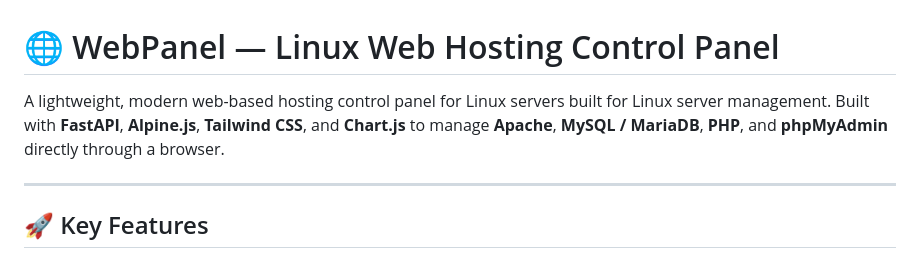
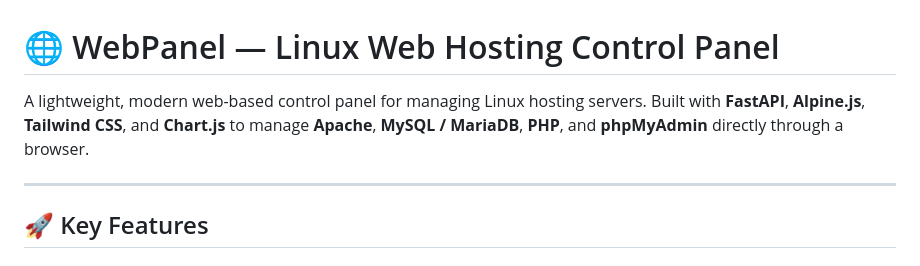
Before and after one commit to wpsc15/wpsc, a Markdown page: README.md, the part around the change. Rendered like a GitHub page.

Commit message:
Revise README description for web hosting control panel
Updated description for clarity and conciseness.

```diff
--- a/README.md
+++ b/README.md
@@ -1,6 +1,6 @@
 # 🌐 WebPanel — Linux Web Hosting Control Panel
 
-A lightweight, modern web-based hosting control panel for Linux servers built for Linux server management. Built with **FastAPI**, **Alpine.js**, **Tailwind CSS**, and **Chart.js** to manage **Apache**, **MySQL / MariaDB**, **PHP**, and **phpMyAdmin** directly through a browser.
+A lightweight, modern web-based control panel for managing Linux hosting servers. Built with **FastAPI**, **Alpine.js**, **Tailwind CSS**, and **Chart.js** to manage **Apache**, **MySQL / MariaDB**, **PHP**, and **phpMyAdmin** directly through a browser.
 
 ---
 
```
